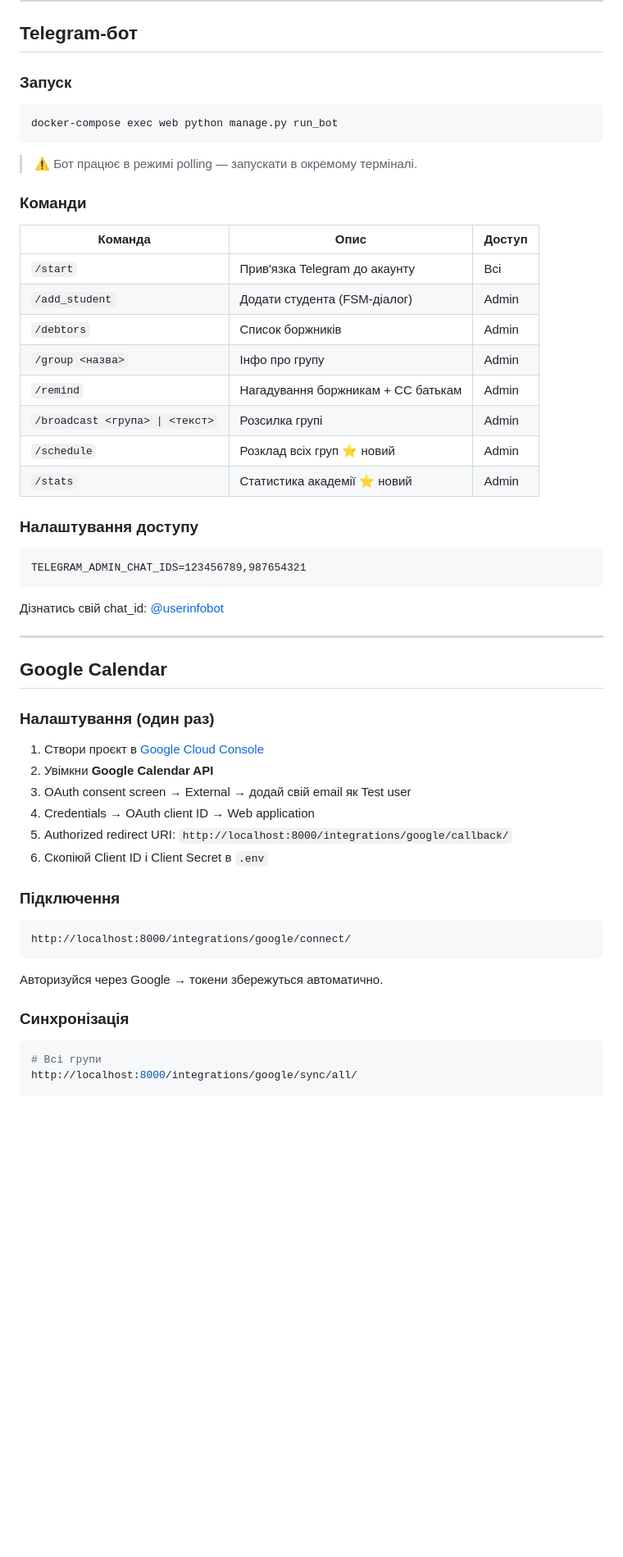
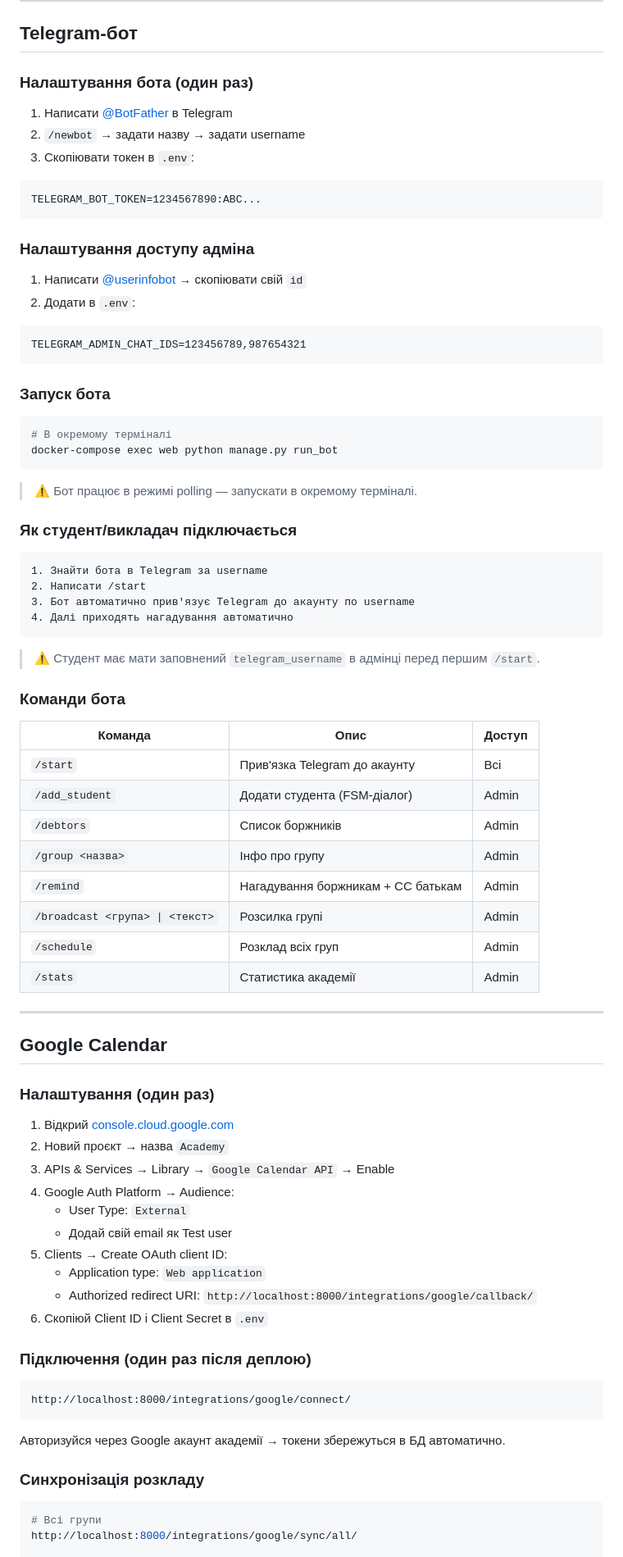
Before and after one commit to ZamotVlad/ITLEO_Test_Task, a Markdown page: README.md, the part around one of its changes. Shown at 82% size. Rendered like a GitHub page; blank space fills up the shorter version.

Commit message:
docs: update README with Telegram and Google Calendar setup guides, fix permissions

````diff
--- a/README.md
+++ b/README.md
@@ -270,15 +264,46 @@ GET /api/payments/?status=debt
 
 ## Telegram-бот
 
-### Запуск
+### Налаштування бота (один раз)
+
+1. Написати [@BotFather](https://t.me/BotFather) в Telegram
+2. `/newbot` → задати назву → задати username
+3. Скопіювати токен в `.env`:
+
+```dotenv
+TELEGRAM_BOT_TOKEN=1234567890:ABC...
+```
+
+### Налаштування доступу адміна
+
+1. Написати [@userinfobot](https://t.me/userinfobot) → скопіювати свій `id`
+2. Додати в `.env`:
+
+```dotenv
+TELEGRAM_ADMIN_CHAT_IDS=123456789,987654321
+```
+
+### Запуск бота
 
 ```bash
+# В окремому терміналі
 docker-compose exec web python manage.py run_bot
 ```
 
 > ⚠️ Бот працює в режимі polling — запускати в окремому терміналі.
 
-### Команди
+### Як студент/викладач підключається
+
+```
+1. Знайти бота в Telegram за username
+2. Написати /start
+3. Бот автоматично прив'язує Telegram до акаунту по username
+4. Далі приходять нагадування автоматично
+```
+
+> ⚠️ Студент має мати заповнений `telegram_username` в адмінці перед першим `/start`.
+
+### Команди бота
 
 | Команда                         | Опис                               | Доступ |
 | ------------------------------- | ---------------------------------- | ------ |
@@ -288,16 +313,8 @@ docker-compose exec web python manage.py run_bot
 | `/group <назва>`                | Інфо про групу                     | Admin  |
 | `/remind`                       | Нагадування боржникам + CC батькам | Admin  |
 | `/broadcast <група> \| <текст>` | Розсилка групі                     | Admin  |
-| `/schedule`                     | Розклад всіх груп ⭐ новий         | Admin  |
-| `/stats`                        | Статистика академії ⭐ новий       | Admin  |
-
-### Налаштування доступу
-
-```dotenv
-TELEGRAM_ADMIN_CHAT_IDS=123456789,987654321
-```
-
-Дізнатись свій chat_id: [@userinfobot](https://t.me/userinfobot)
+| `/schedule`                     | Розклад всіх груп                  | Admin  |
+| `/stats`                        | Статистика академії                | Admin  |
 
 ---
 
@@ -305,22 +322,26 @@ TELEGRAM_ADMIN_CHAT_IDS=123456789,987654321
 
 ### Налаштування (один раз)
 
-1. Створи проєкт в [Google Cloud Console](https://console.cloud.google.com)
-2. Увімкни **Google Calendar API**
-3. OAuth consent screen → External → додай свій email як Test user
-4. Credentials → OAuth client ID → Web application
-5. Authorized redirect URI: `http://localhost:8000/integrations/google/callback/`
+1. Відкрий [console.cloud.google.com](https://console.cloud.google.com)
+2. Новий проєкт → назва `Academy`
+3. APIs & Services → Library → `Google Calendar API` → Enable
+4. Google Auth Platform → Audience:
+   - User Type: `External`
+   - Додай свій email як Test user
+5. Clients → Create OAuth client ID:
+   - Application type: `Web application`
+   - Authorized redirect URI: `http://localhost:8000/integrations/google/callback/`
 6. Скопіюй Client ID і Client Secret в `.env`
 
-### Підключення
+### Підключення (один раз після деплою)
 
 ```
 http://localhost:8000/integrations/google/connect/
 ```
 
-Авторизуйся через Google → токени збережуться автоматично.
+Авторизуйся через Google акаунт академії → токени збережуться в БД автоматично.
 
-### Синхронізація
+### Синхронізація розкладу
 
 ```bash
 # Всі групи
````
Also changed, not shown: other parts of README.md (+41 -37 lines).
